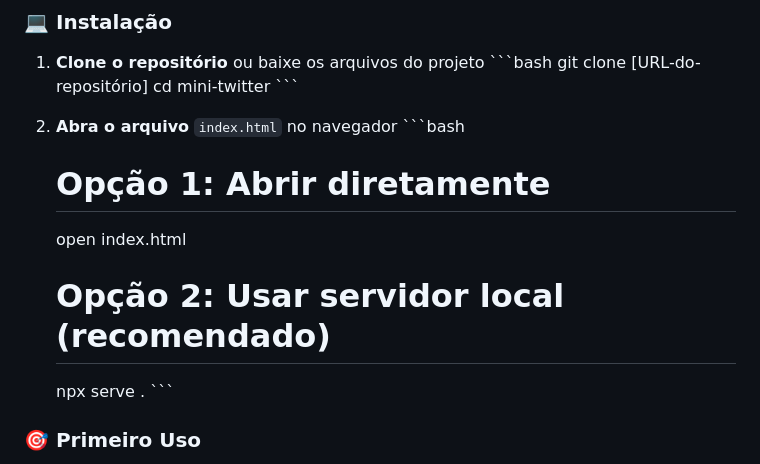
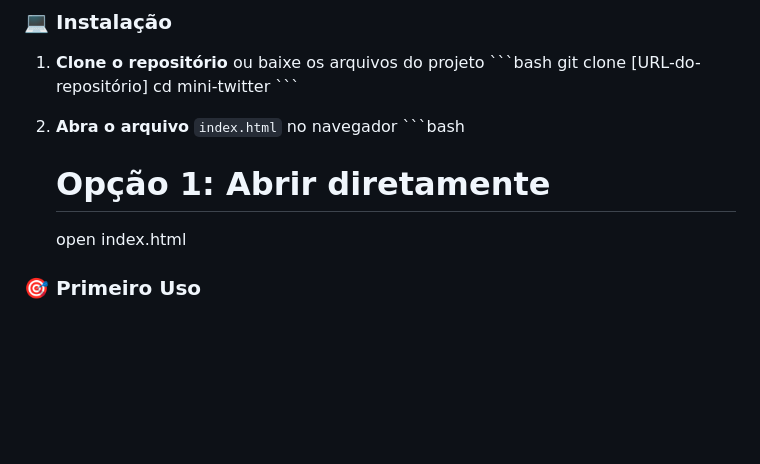
Before and after one commit to sidredd7/mini-twitter, a Markdown page: README.md, the part around the change. GitHub-like rendering; blank space fills up the shorter version.

```diff
--- a/README.md
+++ b/README.md
@@ -52,10 +52,6 @@ Uma versão simplificada do Twitter desenvolvida com **HTML5**, **CSS3** e **Jav
    \`\`\`bash
    # Opção 1: Abrir diretamente
    open index.html
-
-   # Opção 2: Usar servidor local (recomendado)
-   npx serve .
-   \`\`\`
 
 ### 🎯 Primeiro Uso
 1. **Acesse a aplicação** no navegador
```
